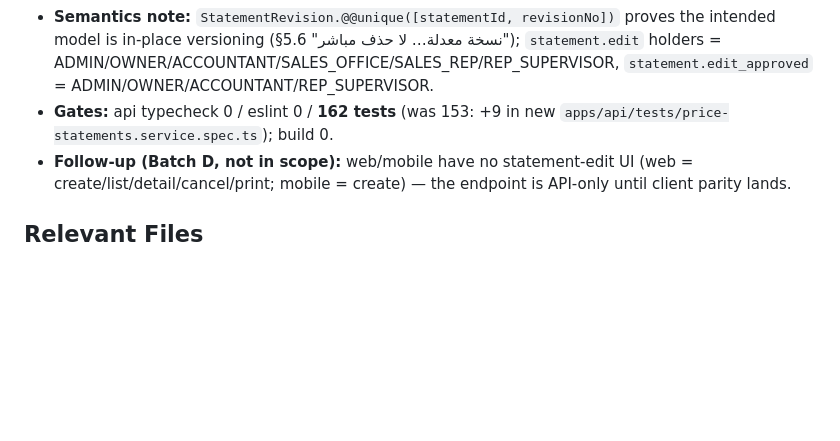
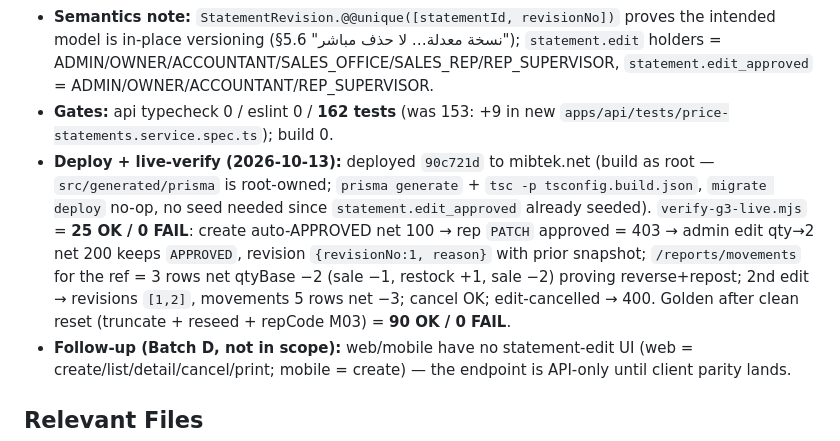
Before and after one commit to barbarymib/Bayan-ERP, a Markdown page: memory.md, the part around the change. Drawn GitHub-style; blank space fills up the shorter version.

Commit message:
docs(memory): record G3 deploy + live-verify (25/25) and golden 90/90

```diff
--- a/memory.md
+++ b/memory.md
@@ -327,6 +327,7 @@ Complete all phases 0–7 of the Bayan ERP monorepo to spec (incl. optional item
 - **API:** `apps/api/src/price-statements/price-statements.controller.ts` — new `PATCH /price-statements/:id` (`@Permissions('statement.edit')`; note `Permissions` guard is **AND** semantics, so approved-only perms can't be required via decorator → the service enforces `statement.edit_approved` for `status=APPROVED`). `price-statements.dto.ts` — `UpdateStatementDto extends CreateStatementDto` + optional `reason`. `price-statements.service.ts` — new `update()`: rejects `CANCELLED`/`ARCHIVED`; draft/pending-review needs `statement.edit`; **approved** needs `statement.edit_approved` and refuses when `existing.paid>0 || dto.paid>0` (mirrors cancel); re-resolves lines/totals; draft path releases reservations, rejects stale approvals, replaces lines, re-evaluates approval (reserve+notify) or finalizes; approved path in **one `$transaction`** snapshots prior state into `statement_revisions` (`revisionNo = max+1`, `reason`, `changedById`), **reverses** (`stock.restock` + customer-ledger `credit` for old net), replaces lines/header, **re-posts** (`stock.saleOut` + ledger `debit` for new net), keeps `APPROVED`. Audited `statement.edit` / `statement.edit_approved` with `beforeJson`/`afterJson`. `GET /price-statements/:id` now returns `revisions`. Extracted shared helpers `resolveLines`/`buildLineRows`/`buildApprovals` from `create` (behavior unchanged — golden/suite still green).
 - **Semantics note:** `StatementRevision.@@unique([statementId, revisionNo])` proves the intended model is in-place versioning (§5.6 "نسخة معدلة… لا حذف مباشر"); `statement.edit` holders = ADMIN/OWNER/ACCOUNTANT/SALES_OFFICE/SALES_REP/REP_SUPERVISOR, `statement.edit_approved` = ADMIN/OWNER/ACCOUNTANT/REP_SUPERVISOR.
 - **Gates:** api typecheck 0 / eslint 0 / **162 tests** (was 153: +9 in new `apps/api/tests/price-statements.service.spec.ts`); build 0.
+- **Deploy + live-verify (2026-10-13):** deployed `90c721d` to mibtek.net (build as root — `src/generated/prisma` is root-owned; `prisma generate` + `tsc -p tsconfig.build.json`, `migrate deploy` no-op, no seed needed since `statement.edit_approved` already seeded). `verify-g3-live.mjs` = **25 OK / 0 FAIL**: create auto-APPROVED net 100 → rep `PATCH` approved = 403 → admin edit qty→2 net 200 keeps `APPROVED`, revision `{revisionNo:1, reason}` with prior snapshot; `/reports/movements` for the ref = 3 rows net qtyBase −2 (sale −1, restock +1, sale −2) proving reverse+repost; 2nd edit → revisions `[1,2]`, movements 5 rows net −3; cancel OK; edit-cancelled → 400. Golden after clean reset (truncate + reseed + repCode M03) = **90 OK / 0 FAIL**.
 - **Follow-up (Batch D, not in scope):** web/mobile have no statement-edit UI (web = create/list/detail/cancel/print; mobile = create) — the endpoint is API-only until client parity lands.
 
 ## Relevant Files
```
